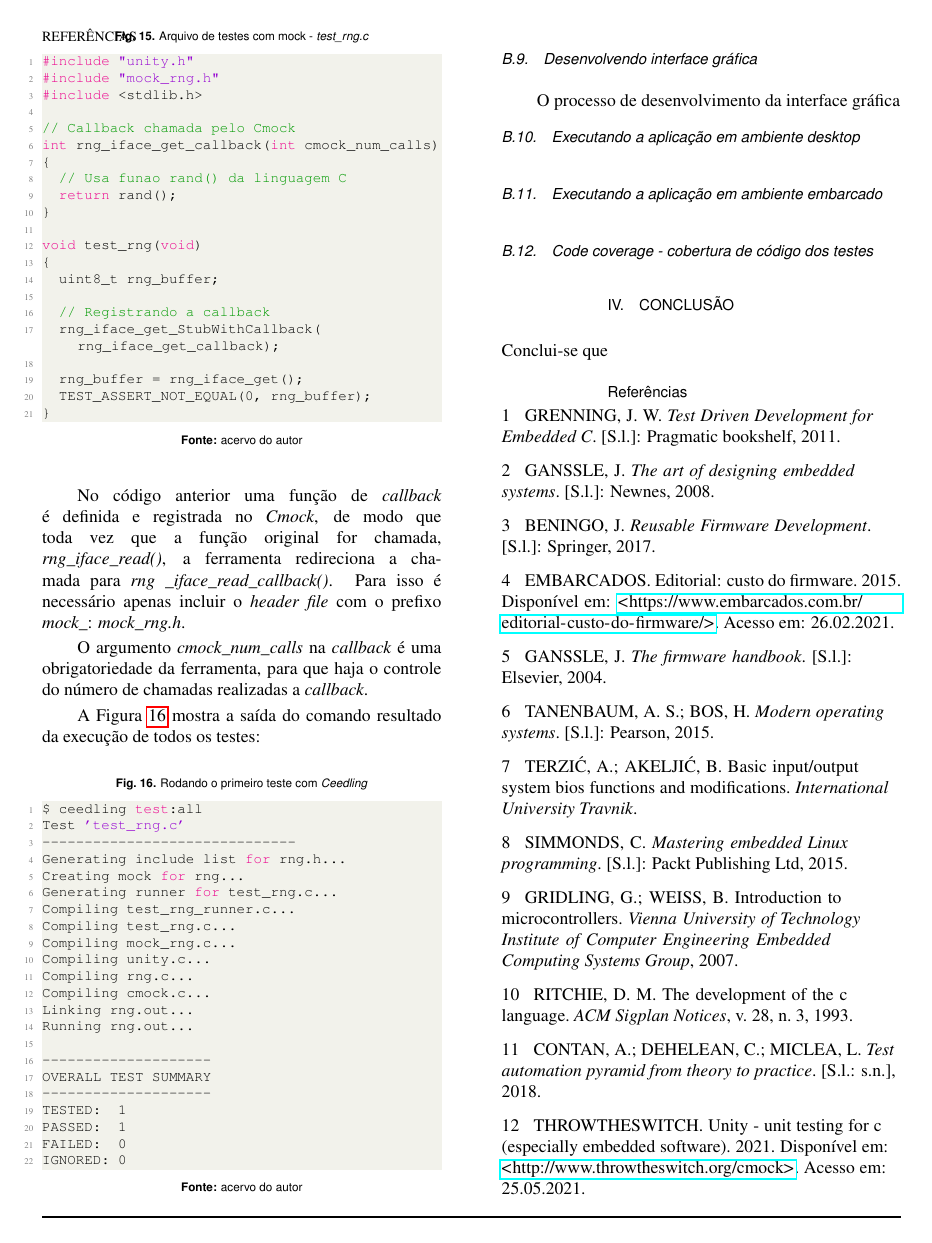
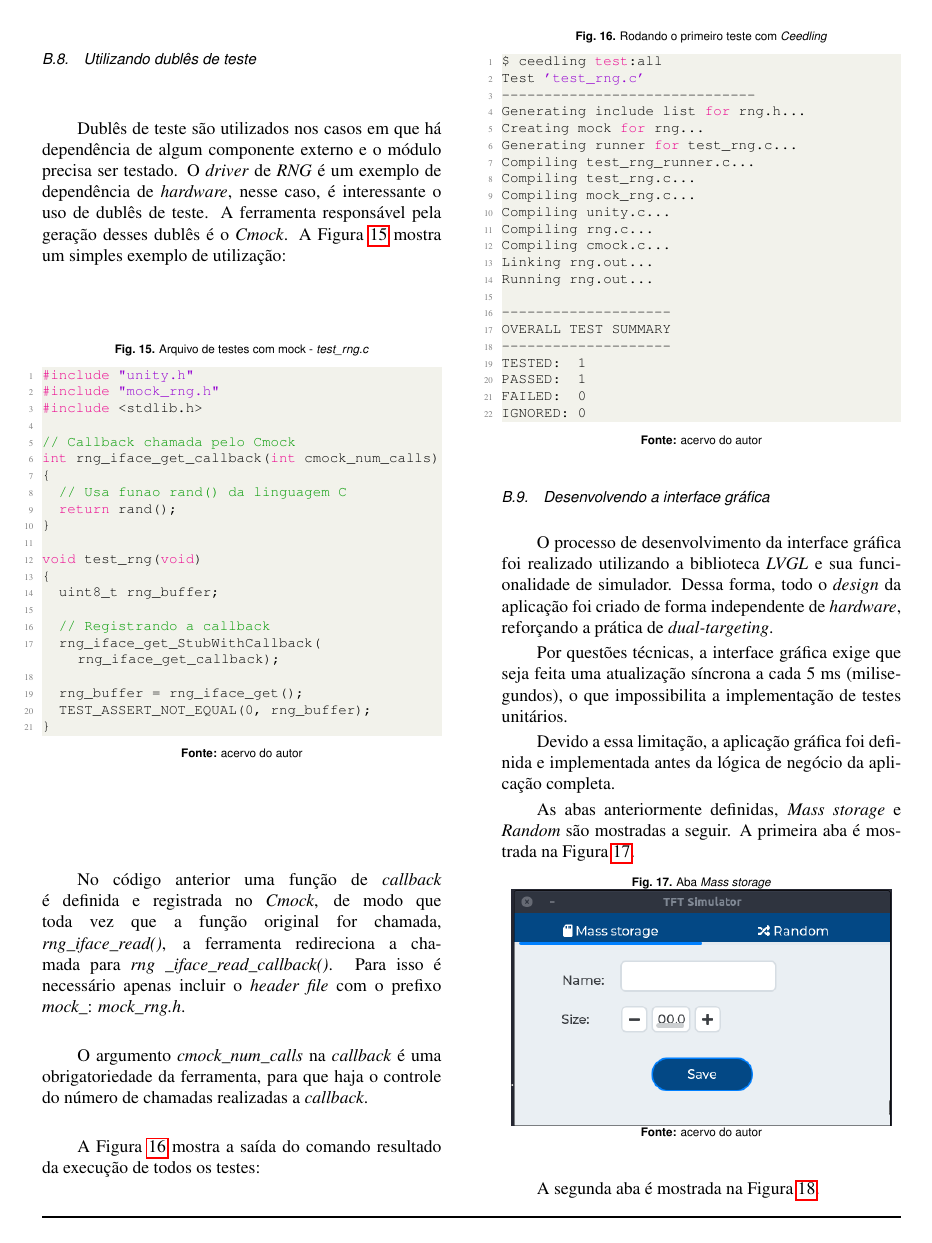
Before and after one commit to JON95Git/artigo-tcc, a LaTeX document (artigo.tex): page 8 of 9. Compiled offline with pdfLaTeX.

Commit message:
Add LVGL application description

```diff
--- a/artigo.tex
+++ b/artigo.tex
@@ -951,6 +960,30 @@ IGNORED: 0
   \caption*{\newline\textbf{Fonte:} acervo do autor}
 \end{figure}
 
-\subsubsection{Desenvolvendo interface gráfica}\hfill\\
+\subsubsection{Desenvolvendo a interface gráfica}\hfill\\
 
-O processo de desenvolvimento da interface gráfica
+O processo de desenvolvimento da interface gráfica foi realizado utilizando a
+biblioteca \textit{LVGL} e sua funcionalidade de simulador. Dessa forma, todo o
+\textit{design} da aplicação foi criado de forma independente de \textit{hardware},
+reforçando a prática de \textit{dual-targeting}.
+
+Por questões técnicas, a interface gráfica exige que seja feita uma atualização
+síncrona a cada 5 ms (milisegundos), o que impossibilita a implementação de testes
+unitários.
+
+Devido a essa limitação, a aplicação gráfica foi definida e implementada antes da
+lógica de negócio da aplicação completa.
+
+As abas anteriormente definidas, \textit{Mass storage} e \textit{Random} são
+mostradas a seguir. A primeira aba é mostrada na Figura
+\ref{fig:mass-storage}.\hfill\
+
+\begin{figure}[H]
+  \centering
+  \caption{Aba \textit{Mass storage}}
+  \includegraphics[width=0.95\linewidth]{images/mass-storage-screen.png}
+  \caption*{\newline\textbf{Fonte:} acervo do autor}
+  \label{fig:mass-storage}
+\end{figure}
+
+A segunda aba é mostrada na Figura \ref{fig:random}.\hfill\
@@ -957,3 +996,5 @@ O processo de desenvolvimento da interface gráfica
+  \label{fig:random}
+\end{figure}
 
 \subsubsection{Executando a aplicação em ambiente desktop}\hfill\\
 
```
Also changed, not shown: artigo.tex (18 more changed lines).
